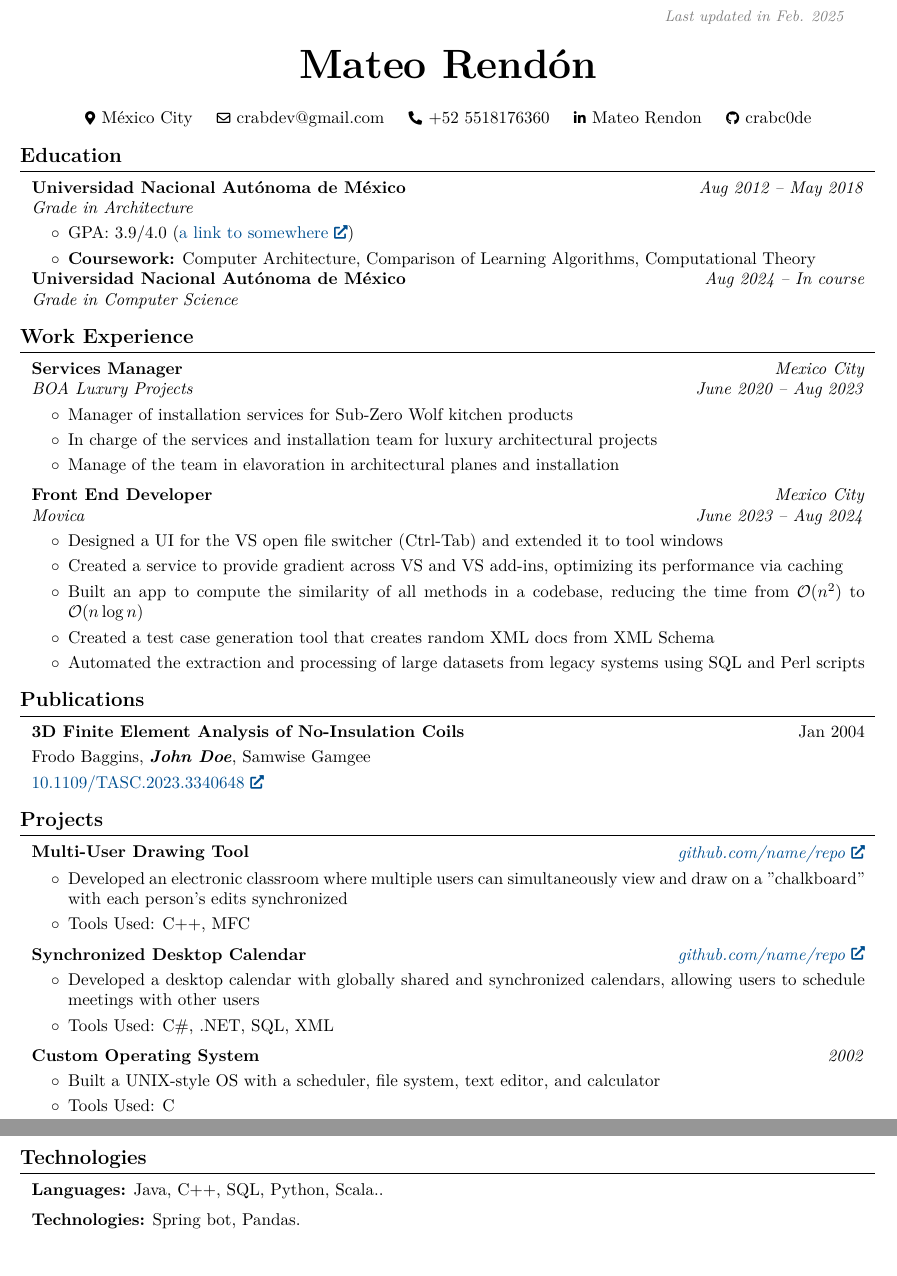
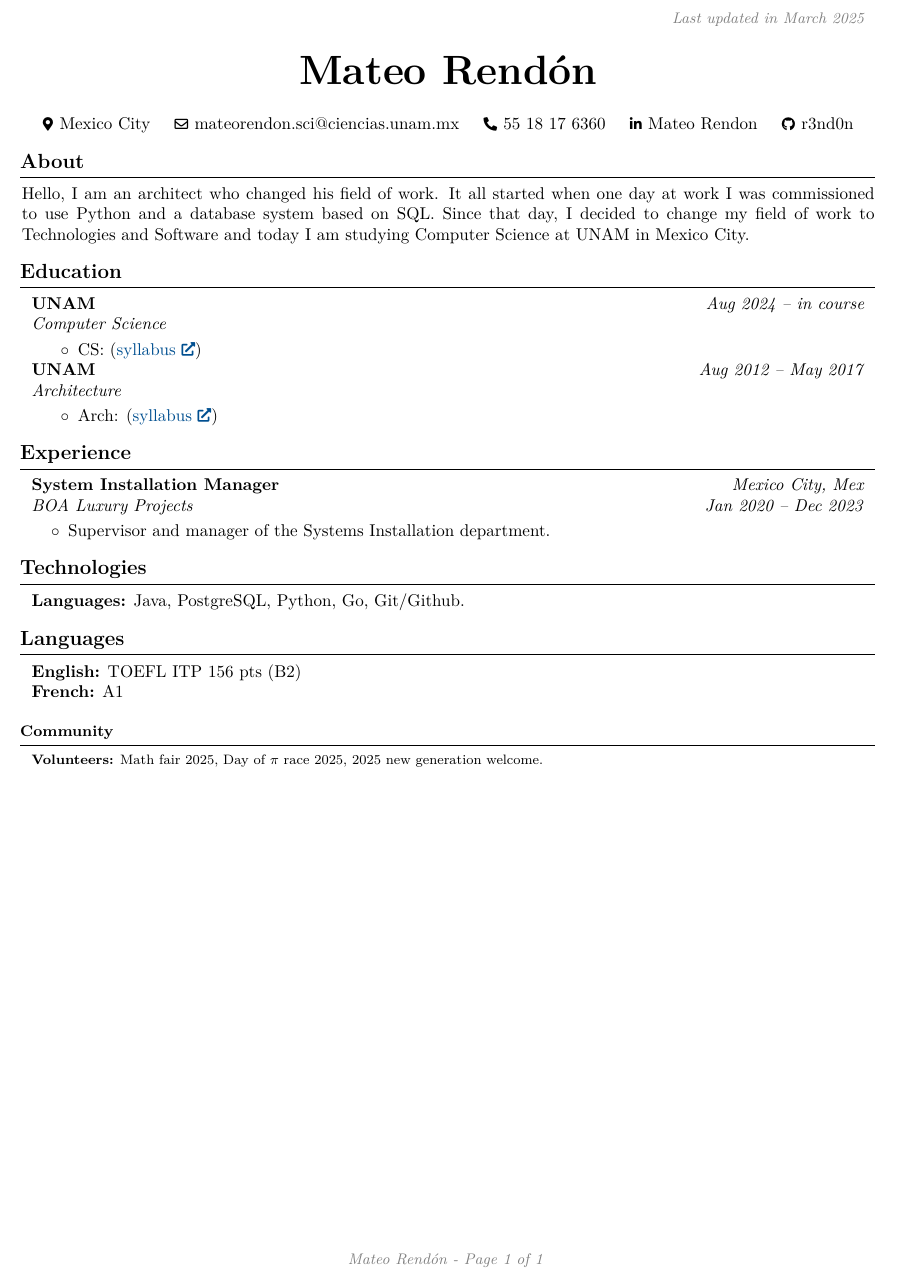
Before and after one commit to r3nd0n/Curriculum, a LaTeX CV (cv.tex): two parts of pages 1 and 2 of 2 before the commit and part of the page after it, the two joined at a grey line, cut so that both start at the same text, the shorter picture padded with empty space. Compiled offline with pdfLaTeX.

Commit message:
last march

```diff
--- a/cv.tex
+++ b/cv.tex
@@ -3,11 +3,11 @@
 % Packages:
 \usepackage[
     ignoreheadfoot, % set margins without considering header and footer
-    top=2 cm, % seperation between body and page edge from the top
-    bottom=2 cm, % seperation between body and page edge from the bottom
-    left=2 cm, % seperation between body and page edge from the left
-    right=2 cm, % seperation between body and page edge from the right
-    footskip=1.0 cm, % seperation between body and footer
+    top=2 cm, % separation between body and page edge from the top
+    bottom=2 cm, % separation between body and page edge from the bottom
+    left=2 cm, % separation between body and page edge from the left
+    right=2 cm, % separation between body and page edge from the right
+    footskip=1.0 cm, % separation between body and footer
     % showframe % for debugging
 ]{geometry} % for adjusting page geometry
 \usepackage{titlesec} % for customizing section titles
@@ -32,10 +32,10 @@
 \usepackage{changepage} % for one column entries (adjustwidth environment)
 \usepackage{paracol} % for two and three column entries
 \usepackage{ifthen} % for conditional statements
-\usepackage{needspace} % for avoiding page brake right after the section title
+\usepackage{needspace} % for avoiding page break right after the section title
 \usepackage{iftex} % check if engine is pdflatex, xetex or luatex
 
-% Ensure that generate pdf is machine readable/ATS parsable:
+% Ensure that generated pdf is machine readable/ATS parsable:
 \ifPDFTeX
     \input{glyphtounicode}
     \pdfgentounicode=1
@@ -44,19 +44,17 @@
     \usepackage{lmodern}
 \fi
 
-
-
 % Some settings:
 \AtBeginEnvironment{adjustwidth}{\partopsep0pt} % remove space before adjustwidth environment
 \pagestyle{empty} % no header or footer
 \setcounter{secnumdepth}{0} % no section numbering
 \setlength{\parindent}{0pt} % no indentation
 \setlength{\topskip}{0pt} % no top skip
-\setlength{\columnsep}{0cm} % set column seperation
+\setlength{\columnsep}{0cm} % set column separation
 \makeatletter
 \let\ps@customFooterStyle\ps@plain % Copy the plain style to customFooterStyle
 \patchcmd{\ps@customFooterStyle}{\thepage}{
-    \color{gray}\textit{\small John Doe - Page \thepage{} of \pageref*{LastPage}}
+    \color{gray}\textit{\small Mateo Rendón - Page \thepage{} of \pageref*{LastPage}}
 }{}{} % replace number by desired string
 \makeatother
 \pagestyle{customFooterStyle}
@@ -133,7 +130,7 @@
         \LenToUnit{\paperwidth-2 cm-0.2 cm+0.05cm},
         \LenToUnit{\paperheight-1.0 cm}
     ){\vtop{{\null}\makebox[0pt][c]{
-        \small\color{gray}\textit{Last updated in Feb. 2025}\hspace{\widthof{Last updated in September 2024}}
+        \small\color{gray}\textit{Last updated in March 2025}\hspace{\widthof{Last updated in March 2025}}
     }}}%
   }%
 }%
@@ -160,67 +156,67 @@
         \vspace{0.3 cm}
 
         \normalsize
-        \mbox{{\color{black}\footnotesize\faMapMarker*}\hspace*{0.13cm}México City}%
+        \mbox{{\color{black}\footnotesize\faMapMarker*}\hspace*{0.13cm}Mexico City}%
         \kern 0.25 cm%
         \AND%
         \kern 0.25 cm%
-        \mbox{\hrefWithoutArrow{mailto:youremail@yourdomain.com}{\color{black}{\footnotesize\faEnvelope[regular]}\hspace*{0.13cm}crabdev@gmail.com}}%
+        \mbox{\hrefWithoutArrow{mailto:mateorendon.sci@ciencias.unam.mx}{\color{black}{\footnotesize\faEnvelope[regular]}\hspace*{0.13cm}mateorendon.sci@ciencias.unam.mx}}%
         \kern 0.25 cm%
         \AND%
         \kern 0.25 cm%
-        \mbox{\hrefWithoutArrow{tel:+90-541-999-99-99}{\color{black}{\footnotesize\faPhone*}\hspace*{0.13cm}+52 5518176360}}%
+        \mbox{\hrefWithoutArrow{tel:+52-55-18-17-63-60}{\color{black}{\footnotesize\faPhone*}\hspace*{0.13cm}55 18 17 6360}}%
         \kern 0.25 cm%
         \AND%
         \kern 0.25 cm%
-        \mbox{\hrefWithoutArrow{https://linkedin.com/in/yourusername}{\color{black}{\footnotesize\faLinkedinIn}\hspace*{0.13cm}Mateo Rendon}}%
+        \mbox{\hrefWithoutArrow{https://www.linkedin.com/in/mateo-rendon-645b74317/}{\color{black}{\footnotesize\faLinkedinIn}\hspace*{0.13cm}Mateo Rendon}}%
         \kern 0.25 cm%
         \AND%
         \kern 0.25 cm%
-        \mbox{\hrefWithoutArrow{https://github.com/yourusername}{\color{black}{\footnotesize\faGithub}\hspace*{0.13cm}crabc0de}}%
+        \mbox{\hrefWithoutArrow{https://github.com/r3nd0n}{\color{black}{\footnotesize\faGithub}\hspace*{0.13cm}r3nd0n}}%
     \end{header}
 
     \vspace{0.3 cm - 0.3 cm}
 
+    \section{About}
+        Hello, I am an architect who changed his field of work. It all started when one day at work I was commissioned to use Python and a database system based on
+        SQL. Since that day, I decided to change my field of work to Technologies and Software and today I am studying Computer Science at UNAM in Mexico City.
+
     \section{Education}
 
+        \begin{twocolentry}{
+        \textit{Aug 2024 – in course}}
+            \textbf{UNAM}
 
-
-
-        \begin{twocolentry}{
-
-
-        \textit{Aug 2012 – May 2018}}
-            \textbf{Universidad Nacional Autónoma de México}
-
-            \textit{Grade in Architecture}
-        \end{twocolentry}
+            \textit{Computer Science}
 
         \vspace{0.10 cm}
         \begin{onecolentry}
             \begin{highlights}
-                \item GPA: 3.9/4.0 (\href{https://example.com}{a link to somewhere})
-                \item \textbf{Coursework:} Computer Architecture, Comparison of Learning Algorithms, Computational Theory
+                \item CS: (\href{https://www.fciencias.unam.mx/estudiar-en-ciencias/estudios/licenciaturas/ccomputacion}{syllabus})
             \end{highlights}
         \end{onecolentry}
+        \end{twocolentry}
 
         \begin{twocolentry}{
-                \textit{Aug 2024 – In course }}
-            \textbf{Universidad Nacional Autónoma de México}
+        \textit{Aug 2012 – May 2017}}
+            \textbf{UNAM}
 
-            \textit{Grade in Computer Science}
+            \textit{Architecture}
+
+        \vspace{0.10 cm}
+        \begin{onecolentry}
+            \begin{highlights}
+                \item Arch: (\href{https://arquitectura.unam.mx/alumnado/licenciaturas/licenciatura-en-arquitectura}{syllabus})
+            \end{highlights}
+        \end{onecolentry}
         \end{twocolentry}
 
-
-    \section{Work Experience}
-
-
-
+    \section{Experience}
 
         \begin{twocolentry}{
-        \textit{Mexico City}
-
-        \textit{June 2020 – Aug 2023}}
-            \textbf{Services Manager }
+        \textit{Mexico City, Mex}  \\
+        \textit{Jan 2020 – Dec 2023}}
+            \textbf{System Installation Manager}
 
             \textit{BOA Luxury Projects}
         \end{twocolentry}
@@ -228,139 +224,31 @@
         \vspace{0.10 cm}
         \begin{onecolentry}
             \begin{highlights}
-                \item Manager of installation services for Sub-Zero Wolf kitchen products
-                \item In charge of the services and installation team for luxury architectural projects
-                \item Manage of the team in elavoration in architectural planes and installation
+                \item Supervisor and manager of the Systems Installation department.
             \end{highlights}
         \end{onecolentry}
 
+    \section{Technologies}
 
-        \vspace{0.2 cm}
+        \begin{onecolentry}
+            \textbf{Languages:} Java, PostgreSQL, Python, Go, Git/Github.
+        \end{onecolentry}
 
-        \begin{twocolentry}{
-        \textit{Mexico City}
+    \section{Languages}
 
-        \textit{June 2023 – Aug 2024}}
-            \textbf{Front End Developer}
-
-            \textit{Movica}
-        \end{twocolentry}
-
-        \vspace{0.10 cm}
         \begin{onecolentry}
-            \begin{highlights}
-                \item Designed a UI for the VS open file switcher (Ctrl-Tab) and extended it to tool windows
-                \item Created a service to provide gradient across VS and VS add-ins, optimizing its performance via caching
-                \item Built an app to compute the similarity of all methods in a codebase, reducing the time from $\mathcal{O}(n^2)$ to $\mathcal{O}(n \log n)$
-                \item Created a test case generation tool that creates random XML docs from XML Schema
-                \item Automated the extraction and processing of large datasets from legacy systems using SQL and Perl scripts
-            \end{highlights}
+            \textbf{English:} TOEFL ITP 156 pts (B2)
+        \end{onecolentry}
+        \begin{onecolentry}
+            \textbf{French:} A1
         \end{onecolentry}
 
 
+    \section{\small Community}
+        \footnotesize
 
-
-    \section{Publications}
-
-
-
-
-        \begin{samepage}
-            \begin{twocolentry}{
-                Jan 2004
-            }
-                \textbf{3D Finite Element Analysis of No-Insulation Coils}
-
-                \vspace{0.10 cm}
-
-                \mbox{Frodo Baggins}, \mbox{\textbf{\textit{John Doe}}}, \mbox{Samwise Gamgee}
-            \end{twocolentry}
-
-
-            \vspace{0.10 cm}
-
-            \begin{onecolentry}
-        \href{https://doi.org/10.1109/TASC.2023.3340648}{10.1109/TASC.2023.3340648}
-            \end{onecolentry}
-        \end{samepage}
-
-
-
-    \section{Projects}
-
-
-
-
-        \begin{twocolentry}{
-
-
-        \textit{\href{https://github.com/sinaatalay/rendercv}{github.com/name/repo}}}
-            \textbf{Multi-User Drawing Tool}
-        \end{twocolentry}
-
-        \vspace{0.10 cm}
         \begin{onecolentry}
-            \begin{highlights}
-                \item Developed an electronic classroom where multiple users can simultaneously view and draw on a "chalkboard" with each person's edits synchronized
-                \item Tools Used: C++, MFC
-            \end{highlights}
+            \textbf{Volunteers:} Math fair 2025, Day of $\pi$ race 2025, 2025 new generation welcome.
         \end{onecolentry}
 
-
-        \vspace{0.2 cm}
-
-        \begin{twocolentry}{
-
-
-        \textit{\href{https://github.com/sinaatalay/rendercv}{github.com/name/repo}}}
-            \textbf{Synchronized Desktop Calendar}
-        \end{twocolentry}
-
-        \vspace{0.10 cm}
-        \begin{onecolentry}
-            \begin{highlights}
-                \item Developed a desktop calendar with globally shared and synchronized calendars, allowing users to schedule meetings with other users
-                \item Tools Used: C\#, .NET, SQL, XML
-            \end{highlights}
-        \end{onecolentry}
-
-
-        \vspace{0.2 cm}
-
-        \begin{twocolentry}{
-
-
-        \textit{2002}}
-            \textbf{Custom Operating System}
-        \end{twocolentry}
-
-        \vspace{0.10 cm}
-        \begin{onecolentry}
-            \begin{highlights}
-                \item Built a UNIX-style OS with a scheduler, file system, text editor, and calculator
-                \item Tools Used: C
-            \end{highlights}
-        \end{onecolentry}
-
-
-
-
-    \section{Technologies}
-
-
-
-
-        \begin{onecolentry}
-            \textbf{Languages:} Java, C++, SQL, Python, Scala..
-        \end{onecolentry}
-
-        \vspace{0.2 cm}
-
-        \begin{onecolentry}
-            \textbf{Technologies:} Spring bot, Pandas.
-        \end{onecolentry}
-
-
-
-
 \end{document}
```
Also changed, not shown: cv.pdf, cv.tex (2 more changed lines), 5 other files.
